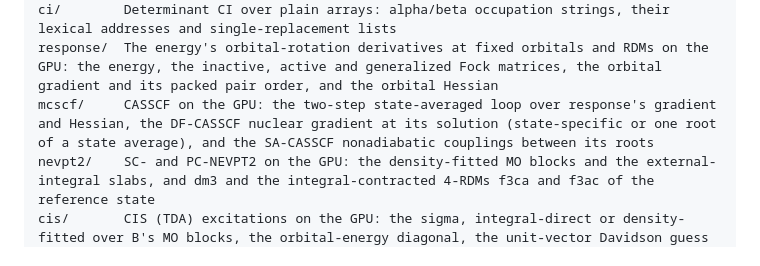
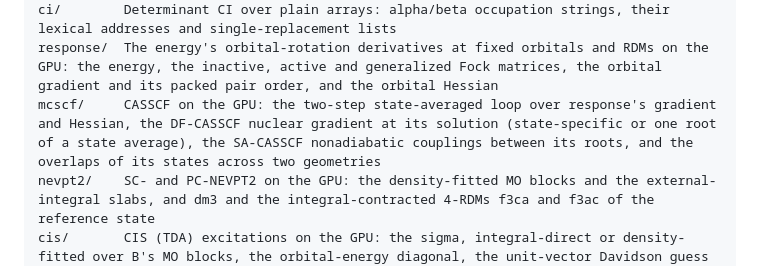
Before and after one commit to whatDiracIsCooking/FreeBreakfast, a Markdown page: src/README.md, the part around the change. GitHub-like rendering.

Commit message:
src/README: the mcscf line names the state overlaps
Co-Authored-By: Claude Opus 5.5 <noreply@anthropic.com>
Claude-Session: https://claude.ai/code/session_01DjC2HEmCVpNA9R8pSrM4Cx

```diff
--- a/src/README.md
+++ b/src/README.md
@@ -17,7 +17,7 @@ localization/  Orbital localization of the occupied space on the GPU: Pipek-Meze
 analysis/  Wavefunction analysis: atomic populations and partial charges over the intrinsic atomic orbitals, and the bond-orbital reading of the IBOs
 ci/        Determinant CI over plain arrays: alpha/beta occupation strings, their lexical addresses and single-replacement lists
 response/  The energy's orbital-rotation derivatives at fixed orbitals and RDMs on the GPU: the energy, the inactive, active and generalized Fock matrices, the orbital gradient and its packed pair order, and the orbital Hessian
-mcscf/     CASSCF on the GPU: the two-step state-averaged loop over response's gradient and Hessian, the DF-CASSCF nuclear gradient at its solution (state-specific or one root of a state average), and the SA-CASSCF nonadiabatic couplings between its roots
+mcscf/     CASSCF on the GPU: the two-step state-averaged loop over response's gradient and Hessian, the DF-CASSCF nuclear gradient at its solution (state-specific or one root of a state average), the SA-CASSCF nonadiabatic couplings between its roots, and the overlaps of its states across two geometries
 nevpt2/    SC- and PC-NEVPT2 on the GPU: the density-fitted MO blocks and the external-integral slabs, and dm3 and the integral-contracted 4-RDMs f3ca and f3ac of the reference state
 cis/       CIS (TDA) excitations on the GPU: the sigma, integral-direct or density-fitted over B's MO blocks, the orbital-energy diagonal, the unit-vector Davidson guess on its lowest entries, and the r / (θ − Δε) preconditioner
 geometry/  A Cartesian quasi-Newton minimizer on the host: BFGS under a trust radius over a caller's energy and gradient, with the rigid-body motions projected out
```
